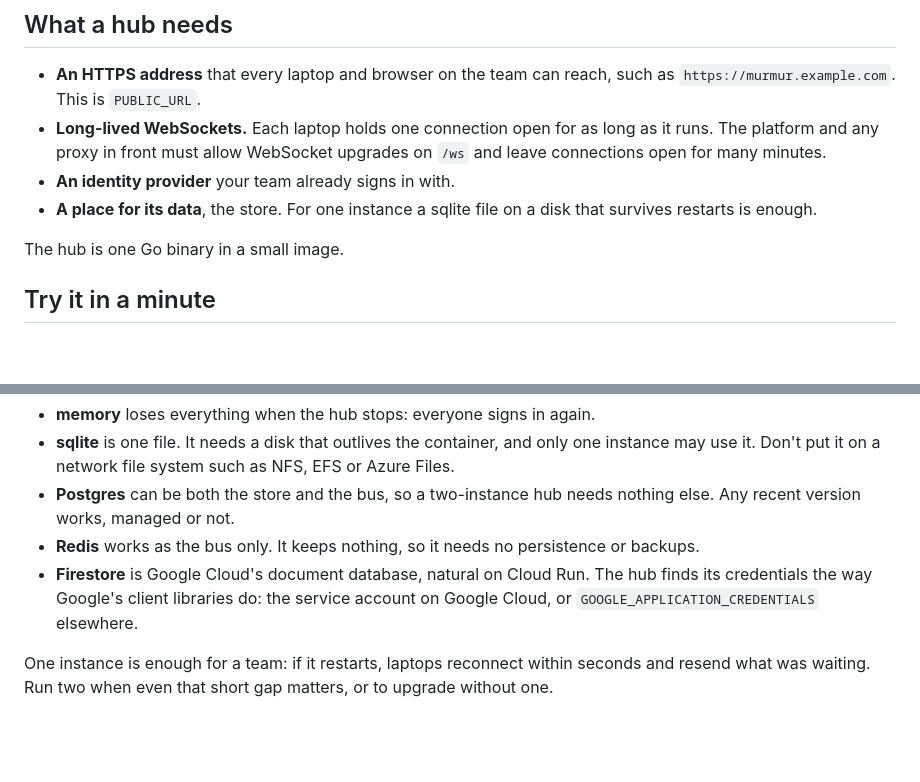
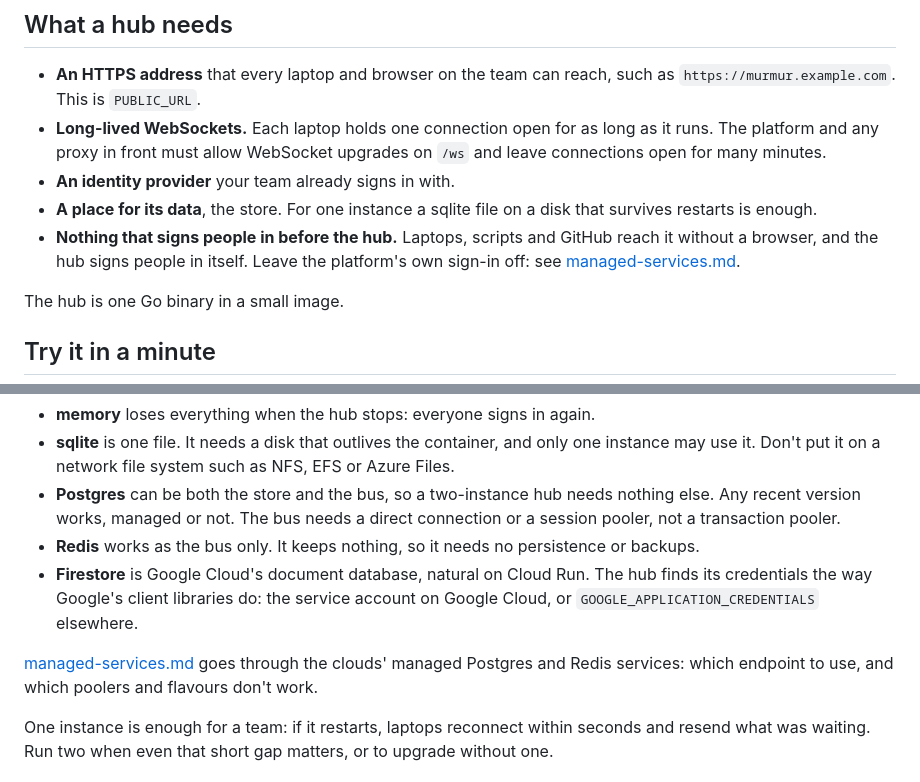
Before and after one commit to EledoneAi/murmur, a Markdown page: docs/self-hosting.md, 2 parts joined by grey strips. GitHub-like rendering; blank space fills up the shorter version.

```diff
--- a/docs/self-hosting.md
+++ b/docs/self-hosting.md
@@ -15,6 +15,9 @@ This page helps you choose where to run it, which store and bus to use and how t
   proxy in front must allow WebSocket upgrades on `/ws` and leave connections open for many minutes.
 - **An identity provider** your team already signs in with.
 - **A place for its data**, the store. For one instance a sqlite file on a disk that survives restarts is enough.
+- **Nothing that signs people in before the hub.** Laptops, scripts and GitHub reach it without a browser, and the
+  hub signs people in itself. Leave the platform's own sign-in off: see
+  [managed-services.md](managed-services.md#three-rules).
 
 The hub is one Go binary in a small image.
 
@@ -71,11 +74,14 @@ memory (`local://`).
 - **sqlite** is one file. It needs a disk that outlives the container, and only one instance may use it. Don't
   put it on a network file system such as NFS, EFS or Azure Files.
 - **Postgres** can be both the store and the bus, so a two-instance hub needs nothing else. Any recent version
-  works, managed or not.
+  works, managed or not. The bus needs a direct connection or a session pooler, not a transaction pooler.
 - **Redis** works as the bus only. It keeps nothing, so it needs no persistence or backups.
 - **Firestore** is Google Cloud's document database, natural on Cloud Run. The hub finds its credentials the way
   Google's client libraries do: the service account on Google Cloud, or `GOOGLE_APPLICATION_CREDENTIALS`
   elsewhere.
+
+[managed-services.md](managed-services.md) goes through the clouds' managed Postgres and Redis services: which
+endpoint to use, and which poolers and flavours don't work.
 
 One instance is enough for a team: if it restarts, laptops reconnect within seconds and resend what was waiting.
 Run two when even that short gap matters, or to upgrade without one.
```
Also changed, not shown: docs/managed-services.md (added, +74 -0 lines).
